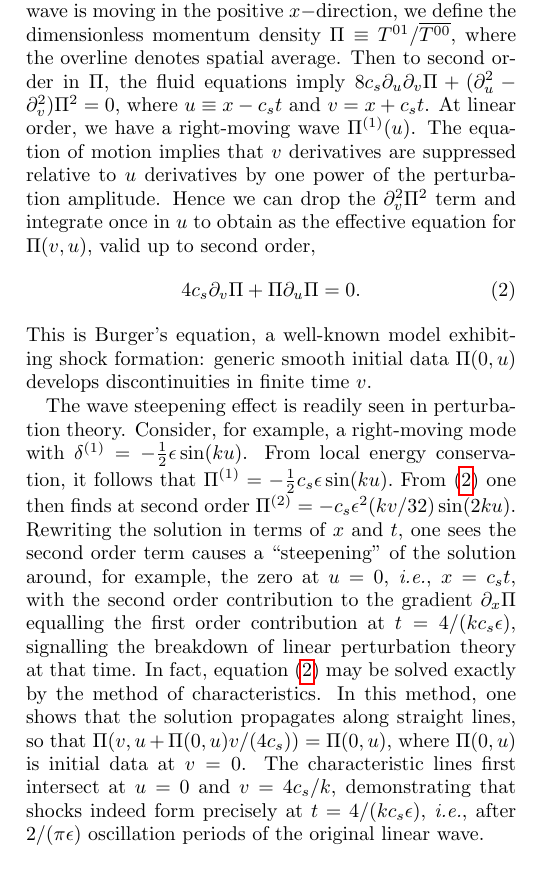
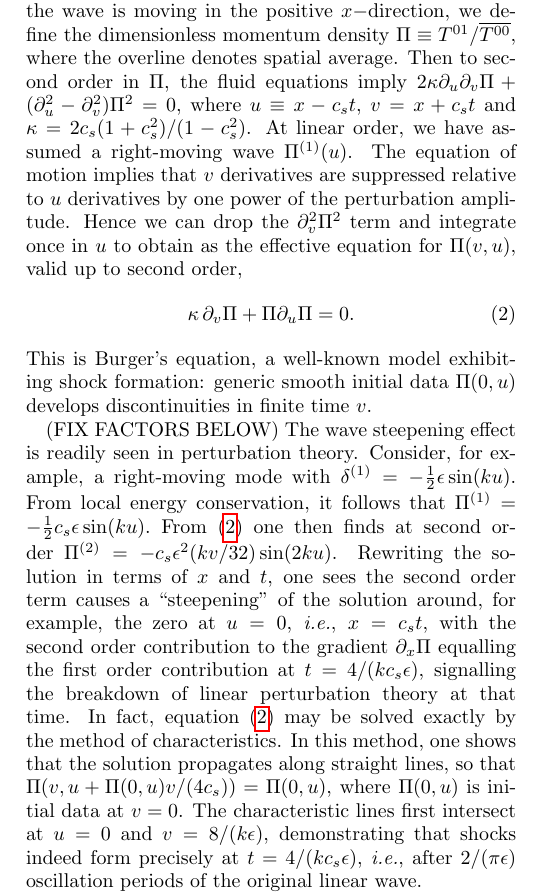
Before and after one commit to PerimeterInstitute/shocks-in-the-early-universe, a LaTeX paper (Shock_Formation_letter.tex): part of one column of page 2 of 4, cut so that both start at the same text, the shorter picture padded with empty space. Compiled offline with pdfLaTeX.

Commit message:
neil's version

```diff
--- a/Shock_Formation_letter.tex
+++ b/Shock_Formation_letter.tex
@@ -129,15 +129,15 @@ where ${\cal A}\equiv \epsilon^2$ is the variance per log interval in $k$ and $V
 {\it Wave steepening:}
 The nonlinear fluid equations are $\partial_\mu T^{\mu \nu}=0$, where $T^{\mu \nu}=(1+c_s^2) \rho u^\mu u^\nu +c_s^2 \rho \eta^{\mu \nu}$, with $\rho$ the fluid energy density and $u^\mu=\gamma_{v}(1,\vec{v})$ the 4-velocity.  $T^{\mu \nu}$ depends on four independent variables, $\rho$ and $\vec{v}$. Hence, the spatial stresses $T^{ij}$ may be expressed in terms of the four $T^{\mu 0}$: expanding in $T^{0i}/\overline{T^{00}}$, we obtain $T^{ij}\approx c_s^2 T^{00}\delta^{ij} +(T^{i 0}T^{j 0}-c_s^2\delta^{ij} T^{0k} T^{0k})/((1+c_s^2)\overline{T^{00}})+\dots$. In this way, the four equations, $\partial_\mu T^{\mu \nu}=0$ completely determine the evolution of the fluid.
 
-A standing wave may be viewed as a sum of a left-moving and a right-moving wave, of half the amplitude. The formation of shocks is easiest to see if we follow one of these waves. Assuming planar symmetry, and that the wave is  moving in the positive $x-$direction, we define the dimensionless momentum density $\Pi\equiv T^{01}/\overline{T^{00}}$, where the overline denotes spatial average. Then to second order in $\Pi$, the fluid equations imply $8 c_s \partial_u \partial_v \Pi +(\partial_u^2-\partial_v^2)\Pi^2=0$, where $u\equiv x-c_s t$ and $v=x+c_s t$. At linear order, we have a right-moving wave $\Pi^{(1)}(u)$. The equation of motion implies that $v$ derivatives are suppressed relative to $u$ derivatives by one power of the perturbation amplitude. Hence we can drop the $\partial_v^2\Pi^2$ term and integrate once in $u$ to obtain as the effective equation for $\Pi(v,u)$, valid up to second order,
+A standing wave may be viewed as a sum of a left-moving and a right-moving wave, of half the amplitude. The formation of shocks is easiest to see if we follow one of these waves. Assuming planar symmetry, and that the wave is  moving in the positive $x-$direction, we define the dimensionless momentum density $\Pi\equiv T^{01}/\overline{T^{00}}$, where the overline denotes spatial average. Then to second order in $\Pi$, the fluid equations imply $2\kappa \partial_u \partial_v \Pi +(\partial_u^2-\partial_v^2)\Pi^2=0$, where $u\equiv x-c_s t$, $v=x+c_s t$ and $\kappa=2 c_s(1+c_s^2)/(1-c_s^2)$. At linear order, we have assumed a right-moving wave $\Pi^{(1)}(u)$. The equation of motion implies that $v$ derivatives are suppressed relative to $u$ derivatives by one power of the perturbation amplitude. Hence we can drop the $\partial_v^2\Pi^2$ term and integrate once in $u$ to obtain as the effective equation for $\Pi(v,u)$, valid up to second order,
 \be
-4 c_s
-\partial_v \Pi + \Pi \partial_u \Pi=0.
+\kappa \, \partial_v \Pi + \Pi \partial_u \Pi=0.
 \label{eq2}
 \ee
 This is Burger's equation, a well-known model exhibiting shock formation: generic smooth initial data $\Pi(0,u)$ develops discontinuities in finite time $v$.
 
-The wave steepening effect is readily seen in perturbation theory. Consider, for example, a right-moving mode with $\delta^{(1)}=-{1\over 2} \epsilon \sin (k u)$. From local energy conservation, it follows that $\Pi^{(1)}=-{1\over 2}  c_s \epsilon \sin (k u).$  From (\ref{eq2}) one then finds at second order $\Pi^{(2)}=-c_s \epsilon^2 (k v/32) \sin (2 k u)$. Rewriting the solution in terms of $x$ and $t$, one sees the second order term causes a ``steepening'' of the solution around, for example, the zero at $u=0$, {\it i.e.}, $x=c_s t$, with the second order contribution to the gradient $\partial_x \Pi$ equalling the first order contribution at $t=4/(k c_s \epsilon)$, signalling the breakdown of linear perturbation theory at that time. In fact, equation (\ref{eq2}) may be solved exactly by the method of characteristics. In this method, one shows that the solution propagates along straight lines, so that $\Pi(v,u+\Pi(0,u) v/(4 c_s))=\Pi(0,u)$, where $\Pi(0,u)$ is initial data at $v=0$. The characteristic lines first intersect at $u=0$ and $v=4 c_s/k$, demonstrating that shocks indeed form precisely at $t=4/(k c_s \epsilon)$, {\it i.e.}, after $2/(\pi \epsilon)$ oscillation periods of the original linear wave.
+(FIX FACTORS BELOW)
+The wave steepening effect is readily seen in perturbation theory. Consider, for example, a right-moving mode with $\delta^{(1)}=-{1\over 2} \epsilon \sin (k u)$. From local energy conservation, it follows that $\Pi^{(1)}=-{1\over 2}  c_s \epsilon \sin (k u).$  From (\ref{eq2}) one then finds at second order $\Pi^{(2)}=-c_s \epsilon^2 (k v/32) \sin (2 k u)$. Rewriting the solution in terms of $x$ and $t$, one sees the second order term causes a ``steepening'' of the solution around, for example, the zero at $u=0$, {\it i.e.}, $x=c_s t$, with the second order contribution to the gradient $\partial_x \Pi$ equalling the first order contribution at $t=4/(k c_s \epsilon)$, signalling the breakdown of linear perturbation theory at that time. In fact, equation (\ref{eq2}) may be solved exactly by the method of characteristics. In this method, one shows that the solution propagates along straight lines, so that $\Pi(v,u+\Pi(0,u) v/(4 c_s))=\Pi(0,u)$, where $\Pi(0,u)$ is initial data at $v=0$. The characteristic lines first intersect at $u=0$ and $v=8/(k\epsilon)$, demonstrating that shocks indeed form precisely at $t=4/(k c_s \epsilon)$, {\it i.e.}, after $2/(\pi \epsilon)$ oscillation periods of the original linear wave.
 
 {\it Characteristic rays:} In more general, higher-dimensional situations, we may gain insight into shock formation by computing characteristic rays, {\it i.e.}, the trajectories followed by short-wavelength, small amplitude disturbances~\cite{LL}. Such rays may be used to define characteristic surfaces whose degeneration signals the formation of shocks. In a relativistic fluid the 3-vorticity may be defined as $\vec{\nabla}\wedge (h \vec{u})$, where $h$ is the enthalpy density (for $P={1\over 3} \rho$, $h\propto \rho^{1\over 4}$). If the vorticity is initially zero, as for cosmological perturbations, then it remains zero as long as the fluid equations are valid. Hence we may write $h \vec{u}=\vec{\nabla} \phi$, with $\phi$ a potential, at least until shocks form. We write the perturbed density and potential as follows: $\rho=\overline{\rho}(1+\delta_b+d \delta)$ and  $\phi=\delta \phi_{b}+ d\phi$, where $\delta_{b}$ and $\delta \phi_{b}$ represent a background of linearized waves and $d \delta$ and $d \phi$ represent the additional short-wavelength characteristic ``tracers.'' Assuming $c_s=1/\sqrt{3}$, the  evolution of $d \delta $ and $d \phi$ is governed by the equations $\partial_t d \delta+{4\over 3} \vec{\nabla}^2 d \phi +{1\over 3} \vec{\nabla}\cdot (\delta_{b}\vec{\nabla}d\phi+d \delta \,\vec{\nabla}\phi_{b} )=0$ and $\partial_t d \phi +{1\over 4} d \delta  - {1\over 16} \delta _{b} d\delta+\vec{\nabla}\phi_{b}\cdot\vec{\nabla} d\phi=0$. These equations are solved in the stationary phase approximation: we set $d\phi=A_\phi e^{i {S}}$ and $d\delta=A_\delta e^{i {S}}$ and assume that $A_\phi$ and $A_\delta$ vary slowly so that the variation of the phase $S$ controls the wave fronts. The leading (imaginary) part of the equations of motion yields a linear eigenvalue problem for $A_\phi$ and $A_\delta$, with $i\partial_t S$ the eigenvalue.  We obtain
 \ben
```
